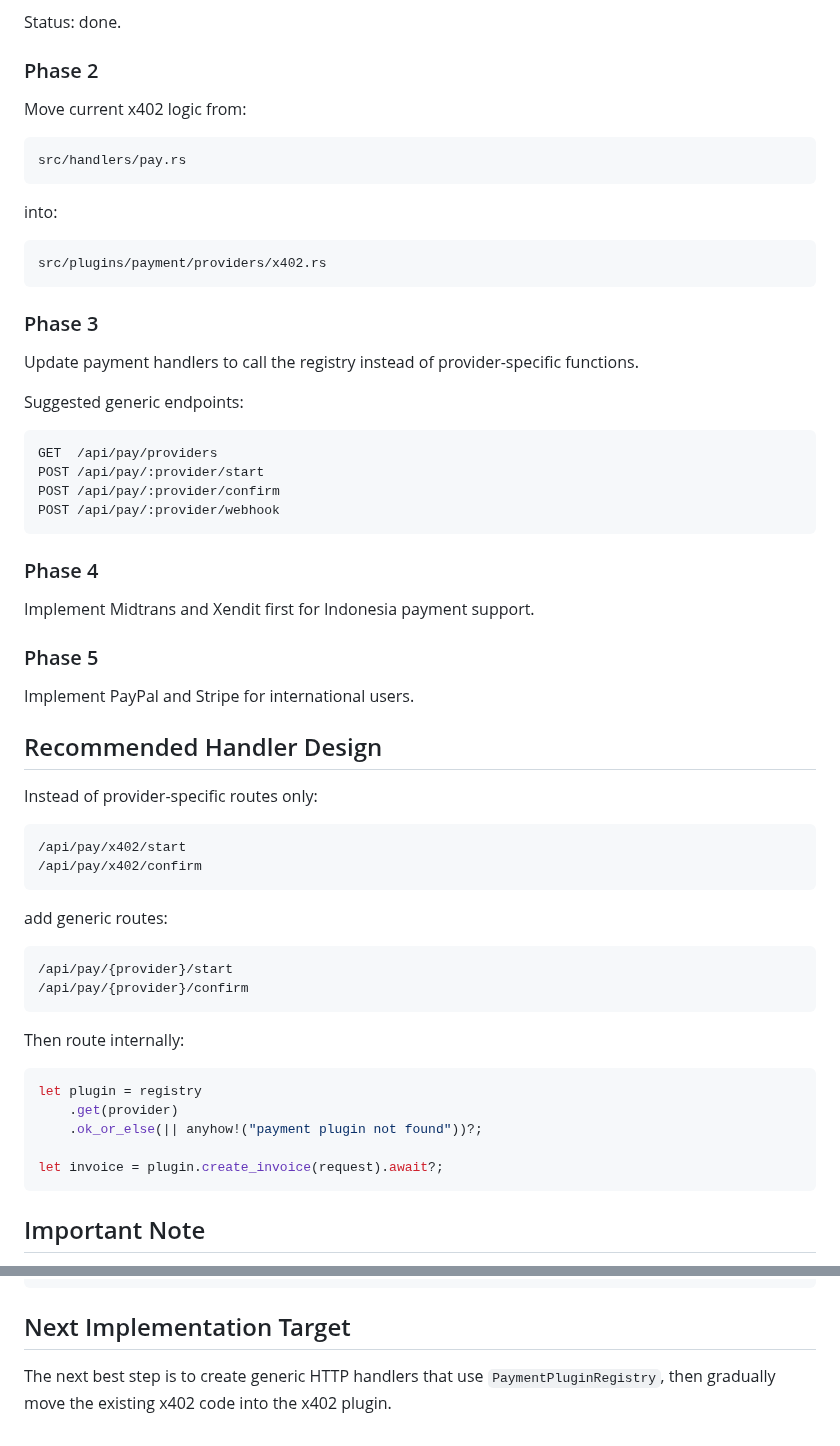
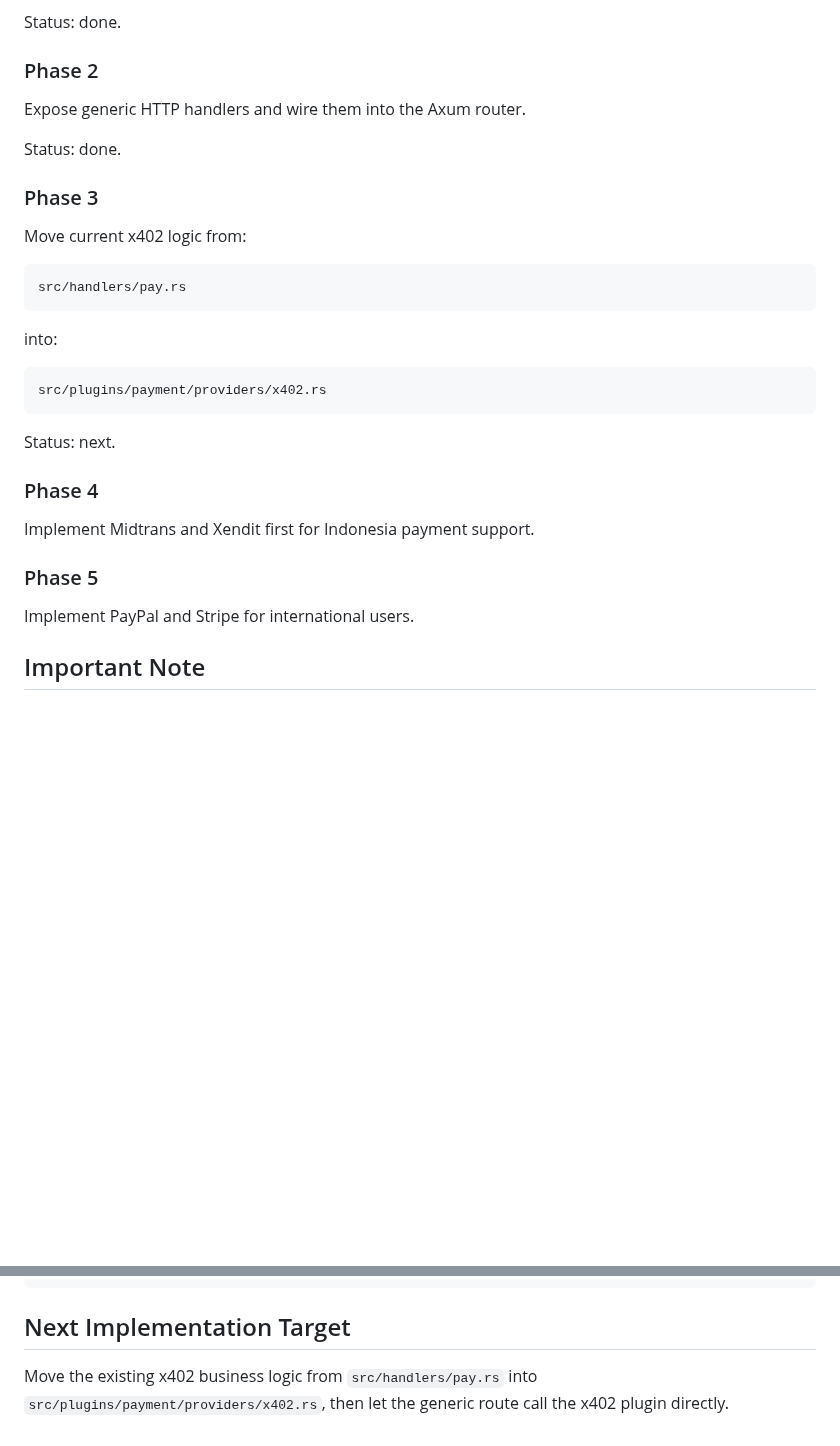
Before and after one commit to kukuhtw/ppv_stream_rust, a Markdown page: PAYMENT_PLUGIN_ARCHITECTURE.md, 2 parts joined by grey strips. Drawn GitHub-style; blank space fills up the shorter version.

Commit message:
docs: update payment plugin route status

````diff
--- a/PAYMENT_PLUGIN_ARCHITECTURE.md
+++ b/PAYMENT_PLUGIN_ARCHITECTURE.md
@@ -145,6 +183,12 @@ Status: done.
 
 ### Phase 2
 
+Expose generic HTTP handlers and wire them into the Axum router.
+
+Status: done.
+
+### Phase 3
+
 Move current x402 logic from:
 
 ```text
@@ -157,18 +201,7 @@ into:
 src/plugins/payment/providers/x402.rs
 ```
 
-### Phase 3
-
-Update payment handlers to call the registry instead of provider-specific functions.
-
-Suggested generic endpoints:
-
-```text
-GET  /api/pay/providers
-POST /api/pay/:provider/start
-POST /api/pay/:provider/confirm
-POST /api/pay/:provider/webhook
-```
+Status: next.
 
 ### Phase 4
 
@@ -177,32 +210,6 @@ Implement Midtrans and Xendit first for Indonesia payment support.
 ### Phase 5
 
 Implement PayPal and Stripe for international users.
-
-## Recommended Handler Design
-
-Instead of provider-specific routes only:
-
-```text
-/api/pay/x402/start
-/api/pay/x402/confirm
-```
-
-add generic routes:
-
-```text
-/api/pay/{provider}/start
-/api/pay/{provider}/confirm
-```
-
-Then route internally:
-
-```rust
-let plugin = registry
-    .get(provider)
-    .ok_or_else(|| anyhow!("payment plugin not found"))?;
-
-let invoice = plugin.create_invoice(request).await?;
-```
 
 ## Important Note
 
@@ -222,4 +229,4 @@ runtime .so/.dll loading
 
 ## Next Implementation Target
 
-The next best step is to create generic HTTP handlers that use `PaymentPluginRegistry`, then gradually move the existing x402 code into the x402 plugin.
+Move the existing x402 business logic from `src/handlers/pay.rs` into `src/plugins/payment/providers/x402.rs`, then let the generic route call the x402 plugin directly.
````
Also changed, not shown: other parts of PAYMENT_PLUGIN_ARCHITECTURE.md (+38 -0 lines).
